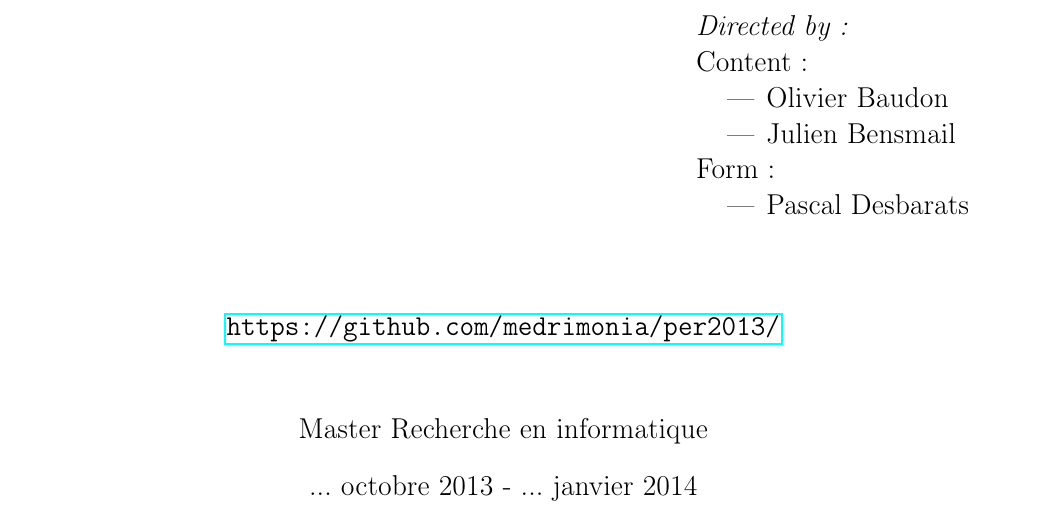
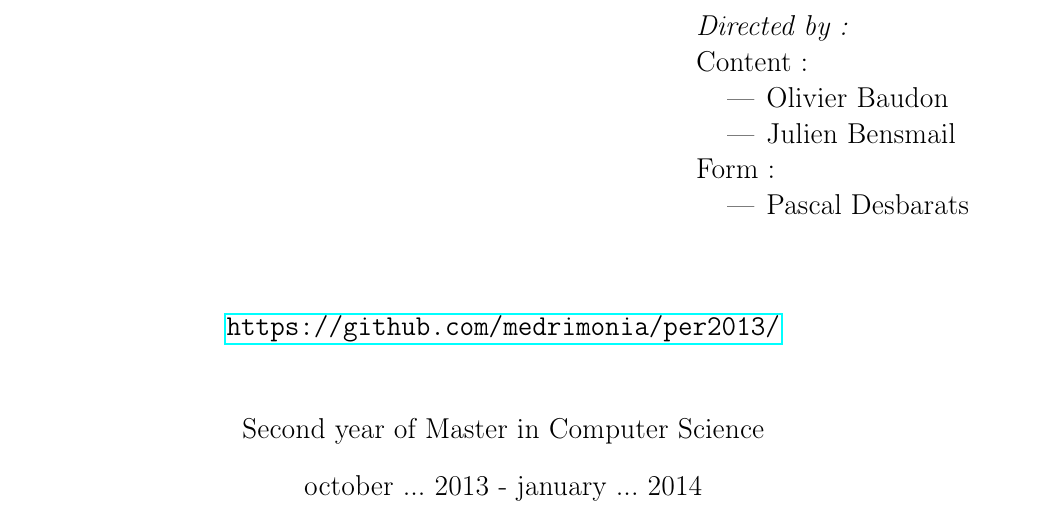
Before and after one commit to medrimonia/per2013, a LaTeX document (papers/report.tex, which reads papers/HeadPage.tex): part of page 1 of 7, cut so that both start at the same text. Compiled offline with pdfLaTeX.

Commit message:
Headpage, switching dates and study year to english ( previously in french)

```diff
--- a/papers/HeadPage.tex
+++ b/papers/HeadPage.tex
@@ -48,11 +48,11 @@
 
 \vspace{\stretch{1}}
 
-{\large Master Recherche en informatique}
+{\large Second year of Master in Computer Science}
 
 ~
 
-{\large ... octobre 2013 - ... janvier 2014}\\
+{\large october ... 2013 - january ...  2014}\\
 
 \end{center}
 \thispagestyle{empty}
```
